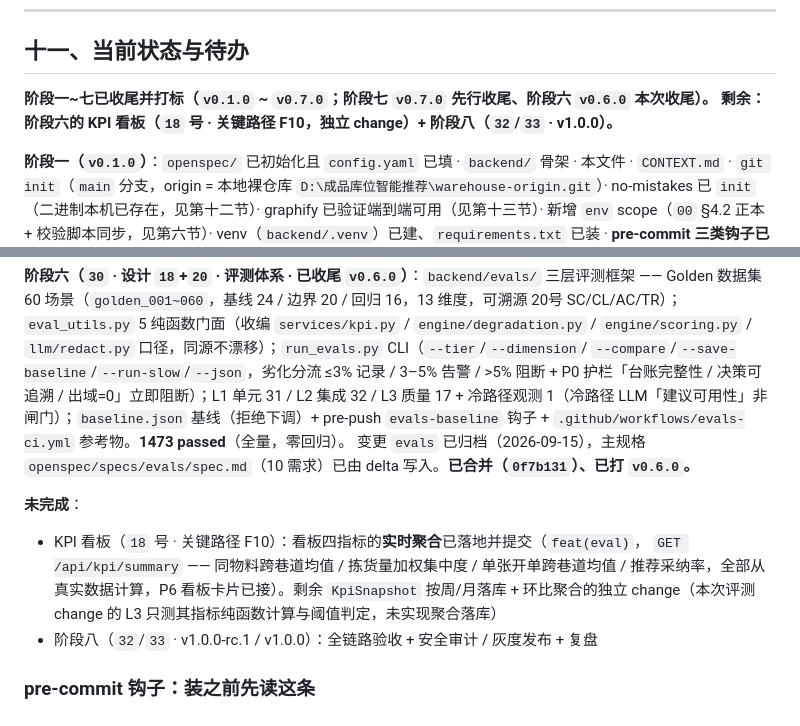
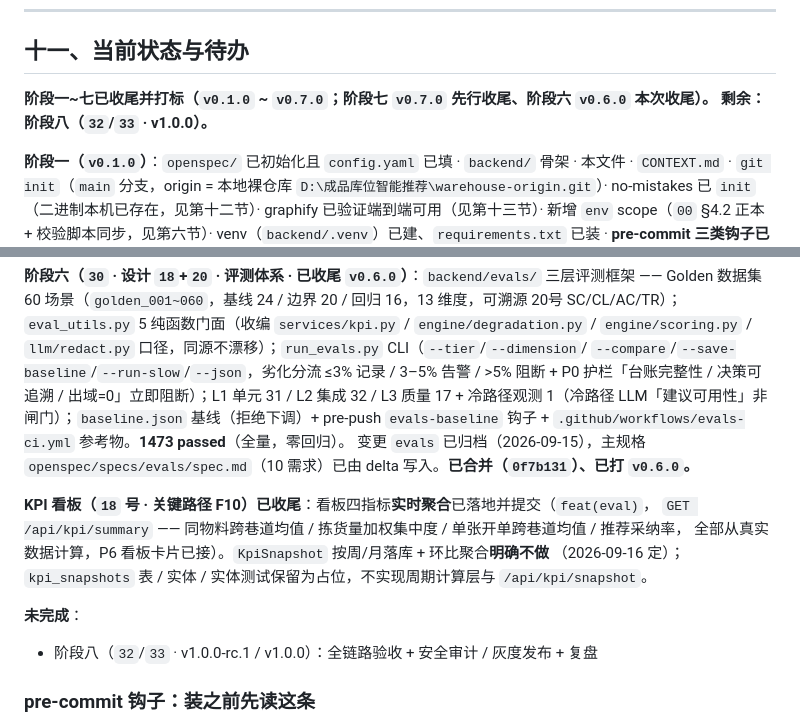
Before and after one commit to zheng8859/warehouse, a Markdown page: CLAUDE.md, 2 parts joined by grey strips. GitHub-like rendering.

Commit message:
docs(eval): KPI 看板 F10 收尾 —— KpiSnapshot 按周/月落库 + 环比聚合明确不做
2026-09-16 定：F10 只看板四指标实时聚合（已提交 feat(eval)）；KpiSnapshot 周期落库 +
环比聚合不实现。kpi_snapshots 表/实体/实体测试保留为占位，不实现周期计算层与
/api/kpi/snapshot。

Co-Authored-By: Claude Code <noreply@anthropic.com>

```diff
--- a/CLAUDE.md
+++ b/CLAUDE.md
@@ -297,7 +297,7 @@ Go/No-Go 闸门：集中度达成率 ≥70% 且趋势向好 + 护栏全过 → G
 ## 十一、当前状态与待办
 
 **阶段一~七已收尾并打标（`v0.1.0` ~ `v0.7.0`；阶段七 `v0.7.0` 先行收尾、阶段六 `v0.6.0` 本次收尾）。
-剩余：阶段六的 KPI 看板（`18` 号 · 关键路径 F10，独立 change）+ 阶段八（`32`/`33` · v1.0.0）。**
+剩余：阶段八（`32`/`33` · v1.0.0）。**
 
 **阶段一（`v0.1.0`）**：`openspec/` 已初始化且 `config.yaml` 已填 · `backend/` 骨架 · 本文件 ·
 `CONTEXT.md` · `git init`（`main` 分支，origin = 本地裸仓库 `D:\成品库位智能推荐\warehouse-origin.git`）·
@@ -394,12 +394,14 @@ P0 护栏「台账完整性 / 决策可追溯 / 出域=0」立即阻断）；L1
 变更 `evals` 已归档（2026-09-15），主规格 `openspec/specs/evals/spec.md`（10 需求）已由 delta
 写入。**已合并（`0f7b131`）、已打 `v0.6.0`。**
 
+**KPI 看板（`18` 号 · 关键路径 F10）已收尾**：看板四指标**实时聚合**已落地并提交（`feat(eval)`，
+`GET /api/kpi/summary` —— 同物料跨巷道均值 / 拣货量加权集中度 / 单张开单跨巷道均值 / 推荐采纳率，
+全部从真实数据计算，P6 看板卡片已接）。`KpiSnapshot` 按周/月落库 + 环比聚合**明确不做**
+（2026-09-16 定）；`kpi_snapshots` 表 / 实体 / 实体测试保留为占位，不实现周期计算层与
+`/api/kpi/snapshot`。
+
 **未完成**：
 
-- KPI 看板（`18` 号 · 关键路径 F10）：看板四指标的**实时聚合**已落地并提交（`feat(eval)`，
-  `GET /api/kpi/summary` —— 同物料跨巷道均值 / 拣货量加权集中度 / 单张开单跨巷道均值 /
-  推荐采纳率，全部从真实数据计算，P6 看板卡片已接）。剩余 `KpiSnapshot` 按周/月落库 +
-  环比聚合的独立 change（本次评测 change 的 L3 只测其指标纯函数计算与阈值判定，未实现聚合落库）
 - 阶段八（`32`/`33` · v1.0.0-rc.1 / v1.0.0）：全链路验收 + 安全审计 / 灰度发布 + 复盘
 
 ### pre-commit 钩子：装之前先读这条
```
